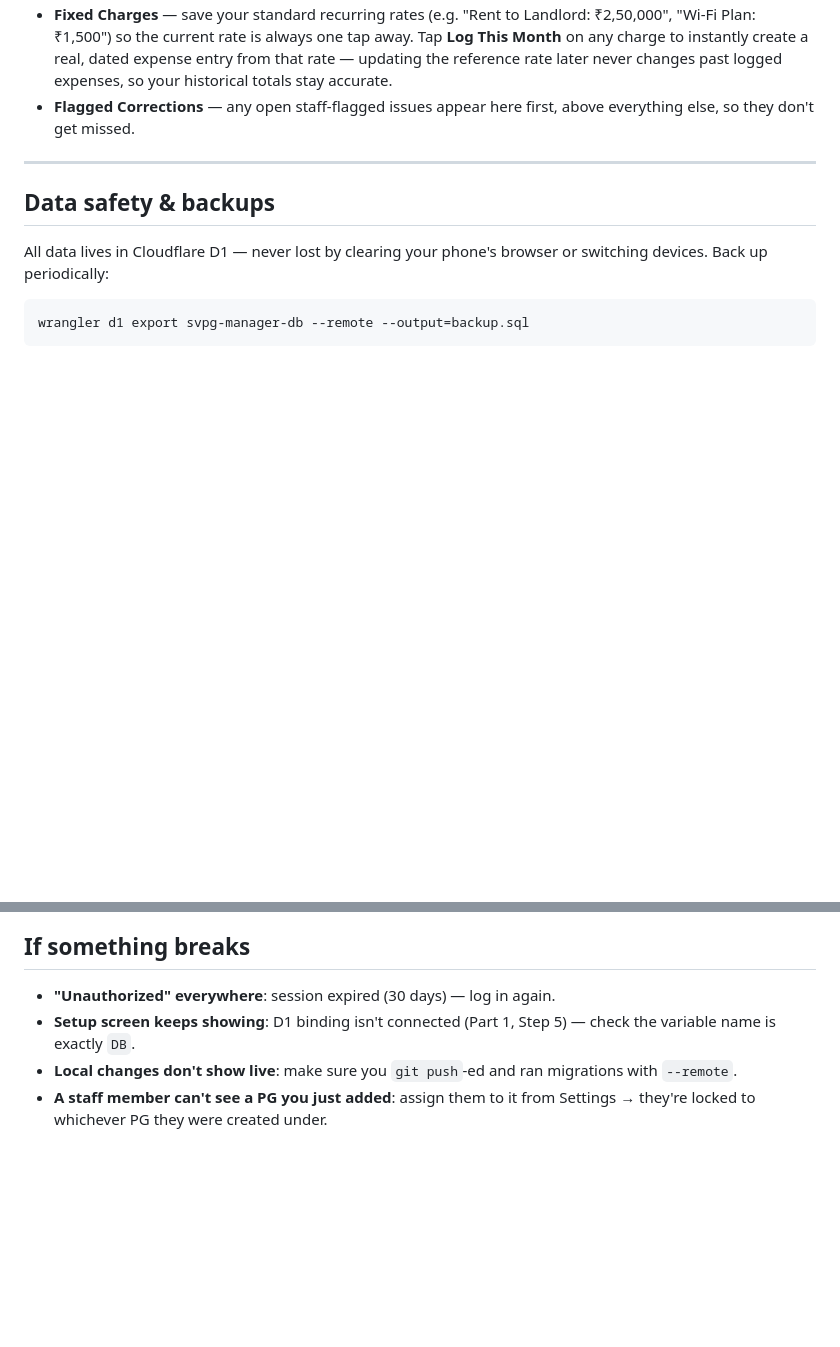
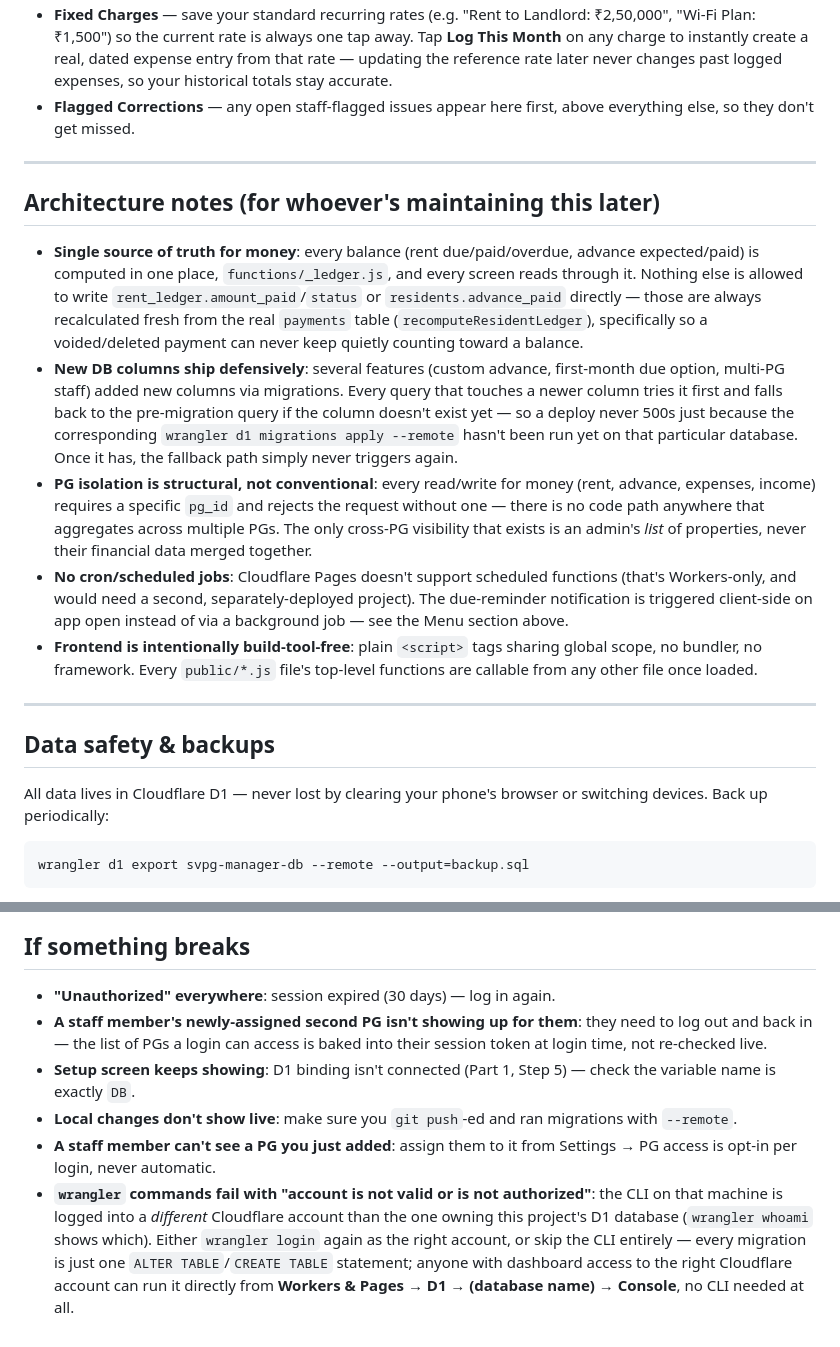
Before and after one commit to visshhnu/slvpg, a Markdown page: README.md, 2 parts joined by grey strips. GitHub-like rendering; blank space fills up the shorter version.

```diff
--- a/README.md
+++ b/README.md
@@ -169,5 +162,15 @@ Browse by month with the arrows at the top. The category breakdown card shows ex
 - **Fixed Charges** — save your standard recurring rates (e.g. "Rent to Landlord: ₹2,50,000", "Wi-Fi Plan: ₹1,500") so the current rate is always one tap away. Tap **Log This Month** on any charge to instantly create a real, dated expense entry from that rate — updating the reference rate later never changes past logged expenses, so your historical totals stay accurate.
 - **Flagged Corrections** — any open staff-flagged issues appear here first, above everything else, so they don't get missed.
+
+---
+
+## Architecture notes (for whoever's maintaining this later)
+
+- **Single source of truth for money**: every balance (rent due/paid/overdue, advance expected/paid) is computed in one place, `functions/_ledger.js`, and every screen reads through it. Nothing else is allowed to write `rent_ledger.amount_paid`/`status` or `residents.advance_paid` directly — those are always recalculated fresh from the real `payments` table (`recomputeResidentLedger`), specifically so a voided/deleted payment can never keep quietly counting toward a balance.
+- **New DB columns ship defensively**: several features (custom advance, first-month due option, multi-PG staff) added new columns via migrations. Every query that touches a newer column tries it first and falls back to the pre-migration query if the column doesn't exist yet — so a deploy never 500s just because the corresponding `wrangler d1 migrations apply --remote` hasn't been run yet on that particular database. Once it has, the fallback path simply never triggers again.
+- **PG isolation is structural, not conventional**: every read/write for money (rent, advance, expenses, income) requires a specific `pg_id` and rejects the request without one — there is no code path anywhere that aggregates across multiple PGs. The only cross-PG visibility that exists is an admin's *list* of properties, never their financial data merged together.
+- **No cron/scheduled jobs**: Cloudflare Pages doesn't support scheduled functions (that's Workers-only, and would need a second, separately-deployed project). The due-reminder notification is triggered client-side on app open instead of via a background job — see the Menu section above.
+- **Frontend is intentionally build-tool-free**: plain `<script>` tags sharing global scope, no bundler, no framework. Every `public/*.js` file's top-level functions are callable from any other file once loaded.
 
 ---
 
@@ -192,6 +195,8 @@ This comfortably covers several PGs at once.
 ## If something breaks
 
 - **"Unauthorized" everywhere**: session expired (30 days) — log in again.
+- **A staff member's newly-assigned second PG isn't showing up for them**: they need to log out and back in — the list of PGs a login can access is baked into their session token at login time, not re-checked live.
 - **Setup screen keeps showing**: D1 binding isn't connected (Part 1, Step 5) — check the variable name is exactly `DB`.
 - **Local changes don't show live**: make sure you `git push`-ed and ran migrations with `--remote`.
-- **A staff member can't see a PG you just added**: assign them to it from Settings → they're locked to whichever PG they were created under.
+- **A staff member can't see a PG you just added**: assign them to it from Settings → PG access is opt-in per login, never automatic.
+- **`wrangler` commands fail with "account is not valid or is not authorized"**: the CLI on that machine is logged into a *different* Cloudflare account than the one owning this project's D1 database (`wrangler whoami` shows which). Either `wrangler login` again as the right account, or skip the CLI entirely — every migration is just one `ALTER TABLE`/`CREATE TABLE` statement; anyone with dashboard access to the right Cloudflare account can run it directly from **Workers & Pages → D1 → (database name) → Console**, no CLI needed at all.
```
Also changed, not shown: other parts of README.md (+29 -36 lines).
